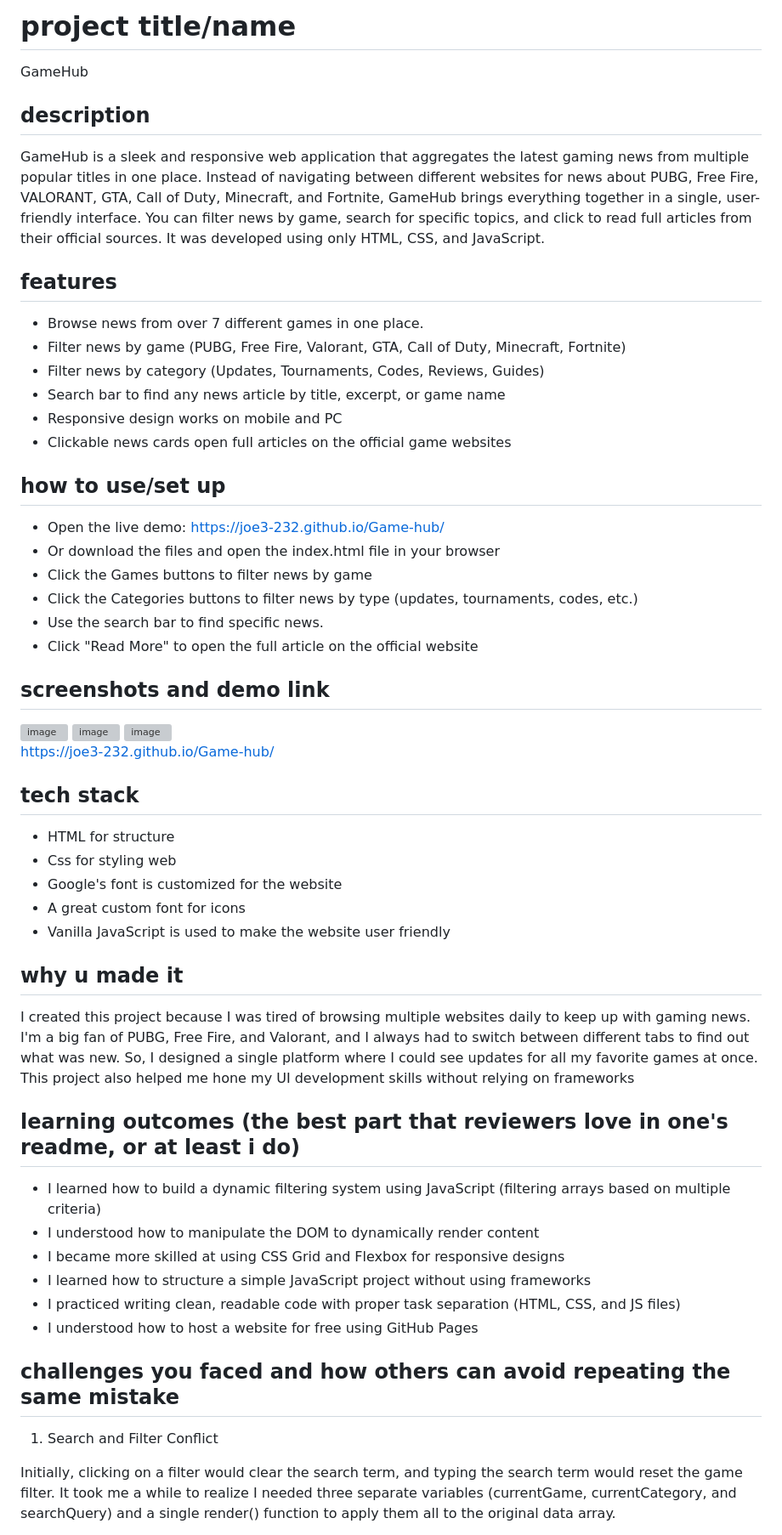
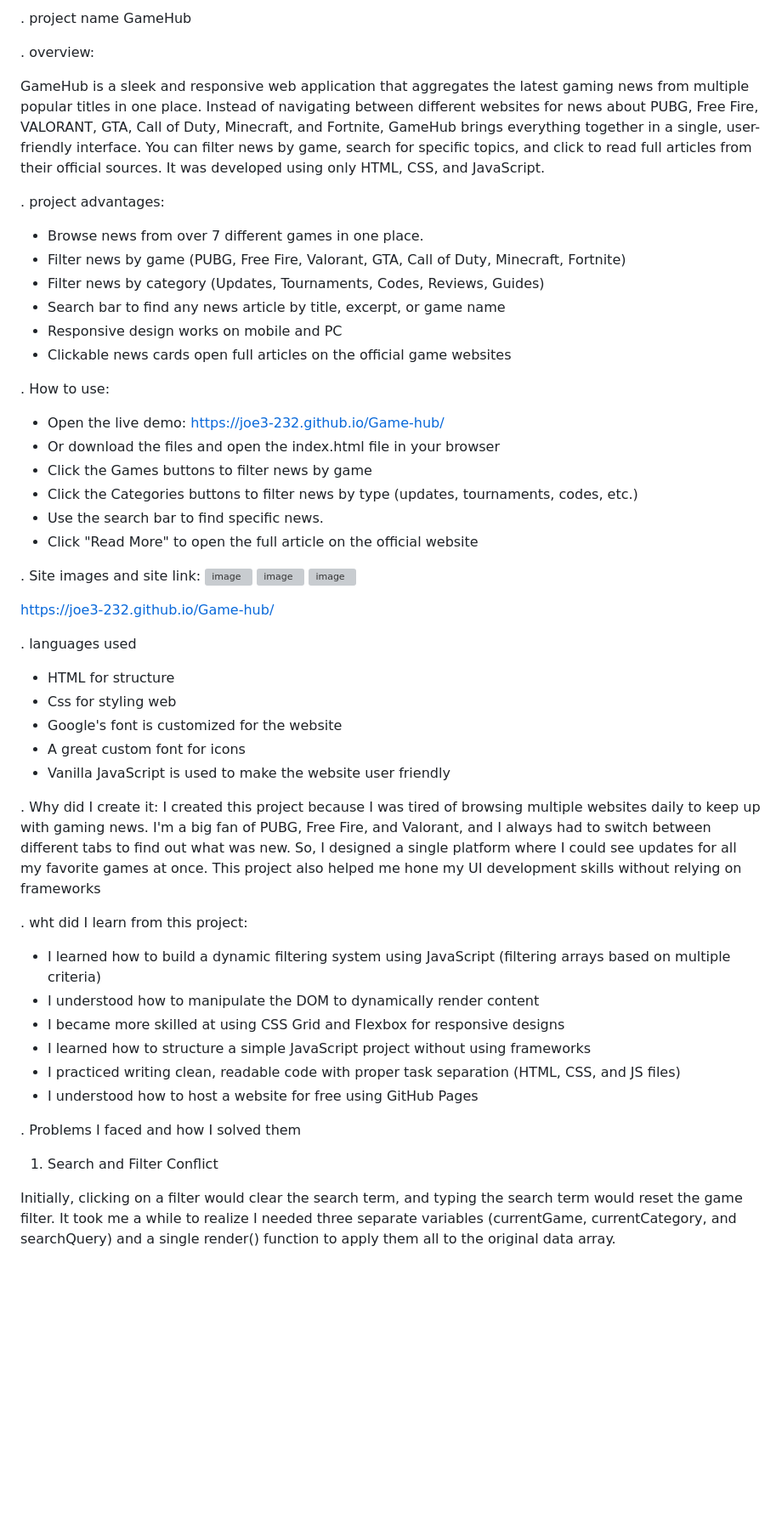
Before and after one commit to Joe3-232/Game-hub, a Markdown page: README.md, the part around the change. Shown at 85% size. Rendered like a GitHub page; blank space fills up the shorter version; grey boxes are pictures that could not be loaded.

Commit message:
Revise README for clarity and detail
Updated README.md to enhance project description, features, usage instructions, tech stack, learning outcomes, and challenges faced.

```diff
--- a/README.md
+++ b/README.md
@@ -1,45 +1,53 @@
-# project title/name
+. project name
  GameHub
- ## description
+
+. overview:
+
  GameHub is a sleek and responsive web application that aggregates the latest gaming news from multiple popular titles in one place. Instead of navigating between different websites for news about PUBG, Free Fire, VALORANT, GTA, Call of Duty, Minecraft, and Fortnite, GameHub brings everything together in a single, user-friendly interface. You can filter news by game, search for specific topics, and click to read full articles from their official sources. It was developed using only HTML, CSS, and JavaScript.
- ## features
+
+  . project advantages:
  - Browse news from over 7 different games in one place.
  - Filter news by game (PUBG, Free Fire, Valorant, GTA, Call of Duty, Minecraft, Fortnite)
  - Filter news by category (Updates, Tournaments, Codes, Reviews, Guides)
  - Search bar to find any news article by title, excerpt, or game name
  - Responsive design works on mobile and PC
  - Clickable news cards open full articles on the official game websites
- ## how to use/set up
+
+ . How to use:
  - Open the live demo: https://joe3-232.github.io/Game-hub/
  - Or download the files and open the index.html file in your browser
  - Click the Games buttons to filter news by game
  - Click the Categories buttons to filter news by type (updates, tournaments, codes, etc.)
  - Use the search bar to find specific news.
  - Click "Read More" to open the full article on the official website
- ## screenshots and demo link
+
+ . Site images and site link:
  <img width="1912" height="901" alt="image" src="https://github.com/user-attachments/assets/8b9e823d-7a3d-4d71-b71b-7b41e301ec21" />
  <img width="1904" height="905" alt="image" src="https://github.com/user-attachments/assets/04da5182-0d78-4bbb-bc18-812991890642" />
  <img width="1916" height="914" alt="image" src="https://github.com/user-attachments/assets/c0391e79-4076-4d57-b503-737d77701c55" />
 
 https://joe3-232.github.io/Game-hub/
 
- ## tech stack
+ . languages used
  - HTML for structure
  - Css for styling web
  - Google's font is customized for the website
  - A great custom font for icons
  - Vanilla JavaScript is used to make the website user friendly
- ## why u made it
+
+ . Why did I create it:
 I created this project because I was tired of browsing multiple websites daily to keep up with gaming news. I'm a big fan of PUBG, Free Fire, and Valorant, and I always had to switch between different tabs to find out what was new. So, I designed a single platform where I could see updates for all my favorite games at once. This project also helped me hone my UI development skills without relying on frameworks
-## learning outcomes (the best part that reviewers love in one's readme, or at least i do)
+
+ . wht did I learn from this project:
  - I learned how to build a dynamic filtering system using JavaScript (filtering arrays based on multiple criteria)
  - I understood how to manipulate the DOM to dynamically render content
  - I became more skilled at using CSS Grid and Flexbox for responsive designs
 - I learned how to structure a simple JavaScript project without using frameworks
 - I practiced writing clean, readable code with proper task separation (HTML, CSS, and JS files)
 - I understood how to host a website for free using GitHub Pages
-## challenges you faced and how others can avoid repeating the same mistake
-1. Search and Filter Conflict
+
+ . Problems I faced and how I solved them
+ 1. Search and Filter Conflict
 
 Initially, clicking on a filter would clear the search term, and typing the search term would reset the game filter. It took me a while to realize I needed three separate variables (currentGame, currentCategory, and searchQuery) and a single render() function to apply them all to the original data array.
 
```
